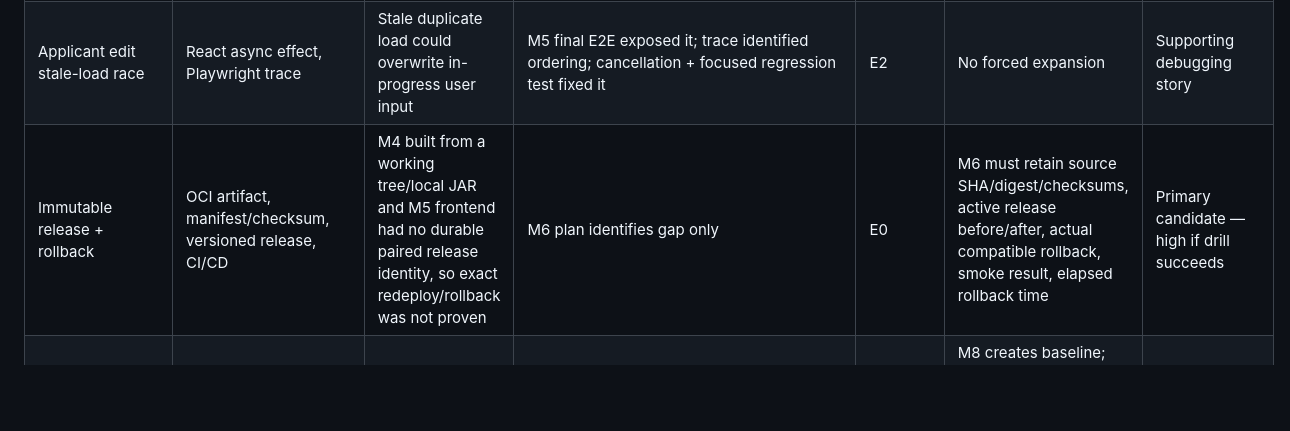
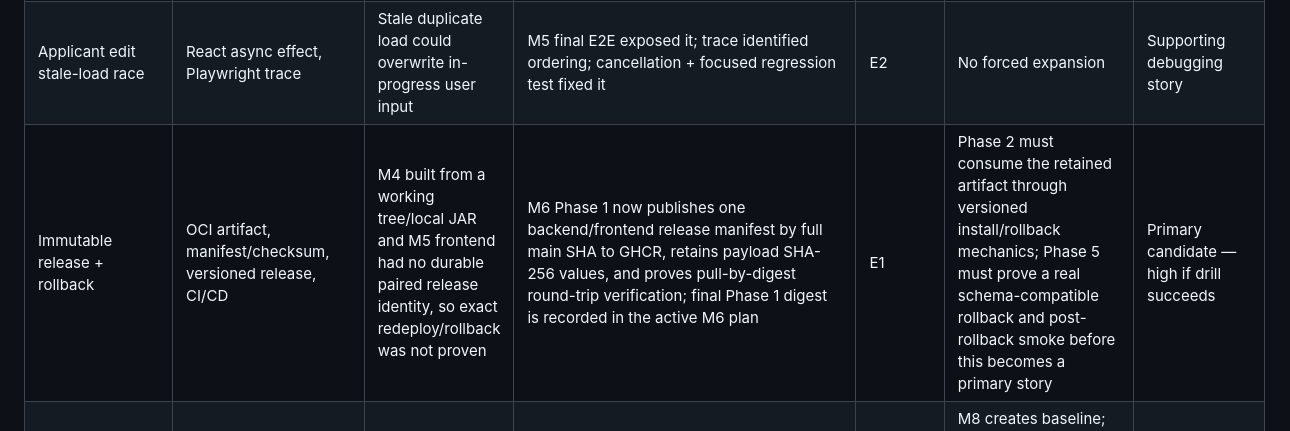
Before and after one commit to siamese-lang/application-review-platform, a Markdown page: docs/portfolio/PORTFOLIO_EVIDENCE_MAP.md, the part around the change. Rendered like a GitHub page; blank space fills up the shorter version.

Commit message:
docs(portfolio): advance M6 release candidate to E1

```diff
--- a/docs/portfolio/PORTFOLIO_EVIDENCE_MAP.md
+++ b/docs/portfolio/PORTFOLIO_EVIDENCE_MAP.md
@@ -29,7 +29,7 @@ M12 should normally select only 2–3 E5 stories. Other work may remain enabling
 | Concurrent application update | Transaction, optimistic locking | Concurrent writers can overwrite changes or leave partial audit rows | OptimisticLockIntegrationTest proves one commit/one conflict and no loser audit | E2 | Optional scaled contention evidence | Supporting evidence |
 | Attachment DB/object consistency | PostgreSQL, Garage, SHA-256, reconciliation, REQUIRES_NEW | DB metadata and object storage cannot be one local transaction; partial states are possible | M3 Garage/failure tests, attachment state machine, reconciliation, optimistic-lock test | E2 | M10 fault experiments should retain resulting states, reconciliation result, repair time, unresolved errors | Primary candidate if failure evidence is strong |
 | Applicant edit stale-load race | React async effect, Playwright trace | Stale duplicate load could overwrite in-progress user input | M5 final E2E exposed it; trace identified ordering; cancellation + focused regression test fixed it | E2 | No forced expansion | Supporting debugging story |
-| Immutable release + rollback | OCI artifact, manifest/checksum, versioned release, CI/CD | M4 built from a working tree/local JAR and M5 frontend had no durable paired release identity, so exact redeploy/rollback was not proven | M6 plan identifies gap only | E0 | M6 must retain source SHA/digest/checksums, active release before/after, actual compatible rollback, smoke result, elapsed rollback time | Primary candidate — high if drill succeeds |
+| Immutable release + rollback | OCI artifact, manifest/checksum, versioned release, CI/CD | M4 built from a working tree/local JAR and M5 frontend had no durable paired release identity, so exact redeploy/rollback was not proven | M6 Phase 1 now publishes one backend/frontend release manifest by full main SHA to GHCR, retains payload SHA-256 values, and proves pull-by-digest round-trip verification; final Phase 1 digest is recorded in the active M6 plan | E1 | Phase 2 must consume the retained artifact through versioned install/rollback mechanics; Phase 5 must prove a real schema-compatible rollback and post-rollback smoke before this becomes a primary story | Primary candidate — high if drill succeeds |
 | PostgreSQL query bottleneck | pg_stat_statements, EXPLAIN ANALYZE BUFFERS, index/query design | Unknown until representative workload is measured | Candidate paths defined; no measured bottleneck yet | E0 | M8 creates baseline; M9 chooses only an actual bottleneck and repeats same-condition measurement after change | Mandatory search; outcome not predetermined |
 | Attachment reconciliation cost | JPA/SQL, Garage I/O, hashing | Reconciliation scans status groups and reads/hashes objects; scale cost is unknown | Code path exists; no representative measurement | E0 | Observe in M8/M9; optimize only if material | Candidate only |
 | Observability stack | Metrics/logs/traces | Later claims need trustworthy evidence | Planned M7 | E0 | Must make M8–M10 questions measurable | Enabling infrastructure, not primary story |
```
